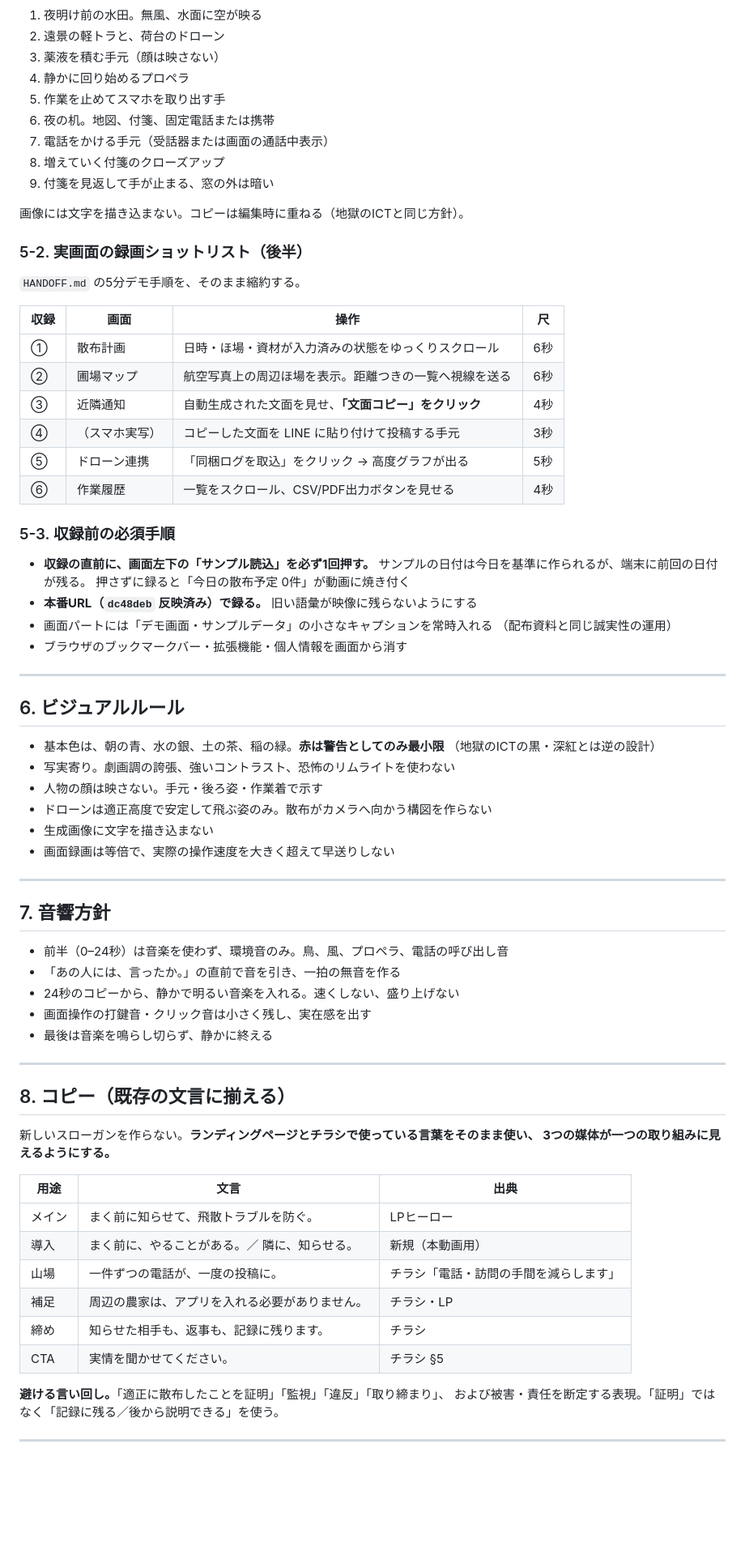
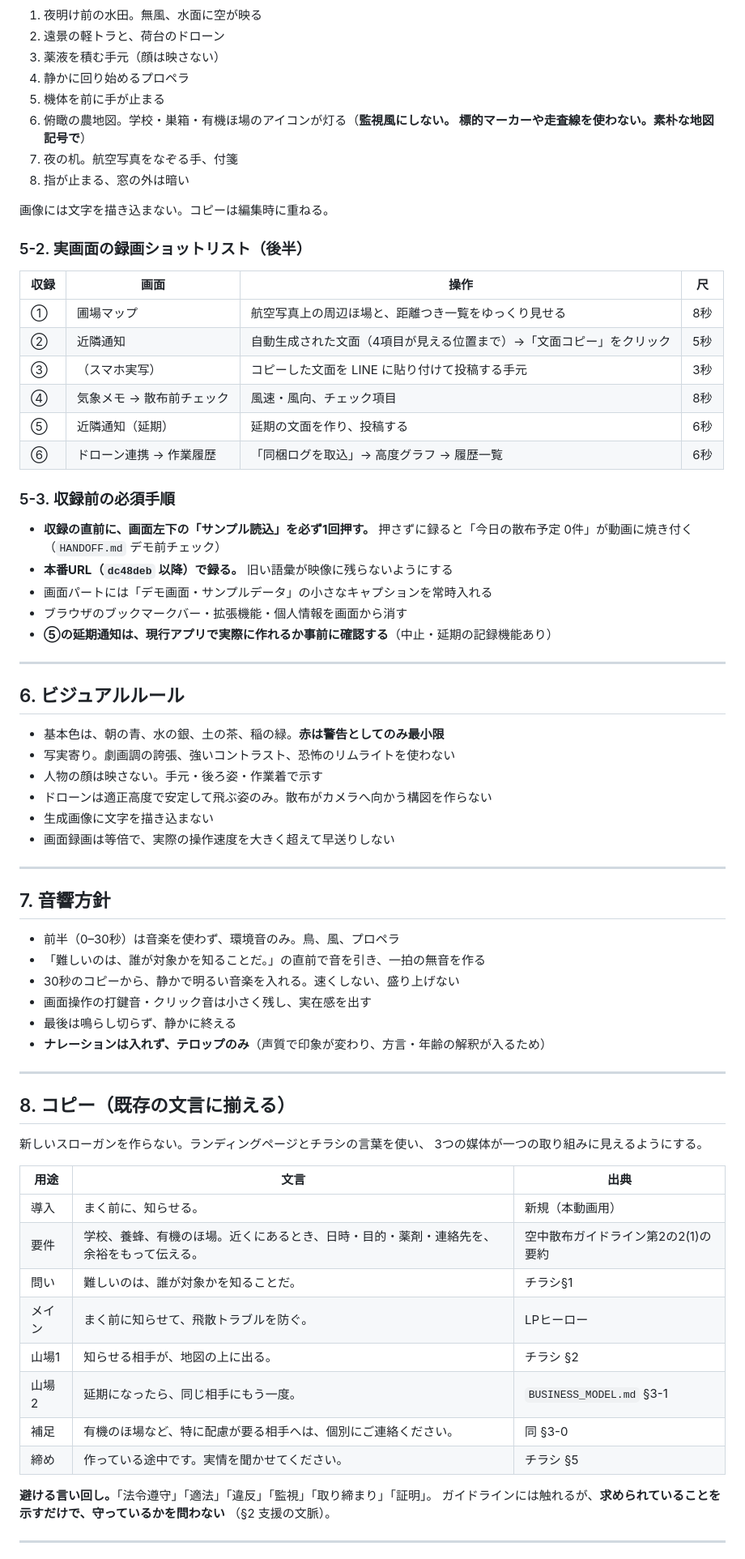
Before and after one commit to LIVINGCOLOUR/tonari-hatake-safety, a Markdown page: docs/紹介動画構成案.md, the part around one of its changes. Shown at 81% size. GitHub-like rendering; blank space fills up the shorter version.

```diff
--- a/docs/紹介動画構成案.md
+++ b/docs/紹介動画構成案.md
@@ -109,43 +135,39 @@
 2. 遠景の軽トラと、荷台のドローン
 3. 薬液を積む手元（顔は映さない）
 4. 静かに回り始めるプロペラ
-5. 作業を止めてスマホを取り出す手
-6. 夜の机。地図、付箋、固定電話または携帯
-7. 電話をかける手元（受話器または画面の通話中表示）
-8. 増えていく付箋のクローズアップ
-9. 付箋を見返して手が止まる、窓の外は暗い
+5. 機体を前に手が止まる
+6. 俯瞰の農地図。学校・巣箱・有機ほ場のアイコンが灯る（**監視風にしない。
+   標的マーカーや走査線を使わない。素朴な地図記号で**）
+7. 夜の机。航空写真をなぞる手、付箋
+8. 指が止まる、窓の外は暗い
 
-画像には文字を描き込まない。コピーは編集時に重ねる（地獄のICTと同じ方針）。
+画像には文字を描き込まない。コピーは編集時に重ねる。
 
 ### 5-2. 実画面の録画ショットリスト（後半）
 
-`HANDOFF.md` の5分デモ手順を、そのまま縮約する。
-
 | 収録 | 画面 | 操作 | 尺 |
 | --- | --- | --- | --- |
-| ① | 散布計画 | 日時・ほ場・資材が入力済みの状態をゆっくりスクロール | 6秒 |
-| ② | 圃場マップ | 航空写真上の周辺ほ場を表示。距離つきの一覧へ視線を送る | 6秒 |
-| ③ | 近隣通知 | 自動生成された文面を見せ、**「文面コピー」をクリック** | 4秒 |
-| ④ | （スマホ実写） | コピーした文面を LINE に貼り付けて投稿する手元 | 3秒 |
-| ⑤ | ドローン連携 | 「同梱ログを取込」をクリック → 高度グラフが出る | 5秒 |
-| ⑥ | 作業履歴 | 一覧をスクロール、CSV/PDF出力ボタンを見せる | 4秒 |
+| ① | 圃場マップ | 航空写真上の周辺ほ場と、距離つき一覧をゆっくり見せる | 8秒 |
+| ② | 近隣通知 | 自動生成された文面（4項目が見える位置まで）→「文面コピー」をクリック | 5秒 |
+| ③ | （スマホ実写） | コピーした文面を LINE に貼り付けて投稿する手元 | 3秒 |
+| ④ | 気象メモ → 散布前チェック | 風速・風向、チェック項目 | 8秒 |
+| ⑤ | 近隣通知（延期） | 延期の文面を作り、投稿する | 6秒 |
+| ⑥ | ドローン連携 → 作業履歴 | 「同梱ログを取込」→ 高度グラフ → 履歴一覧 | 6秒 |
 
 ### 5-3. 収録前の必須手順
 
 - **収録の直前に、画面左下の「サンプル読込」を必ず1回押す。**
-  サンプルの日付は今日を基準に作られるが、端末に前回の日付が残る。
-  押さずに録ると「今日の散布予定 0件」が動画に焼き付く
-- **本番URL（`dc48deb` 反映済み）で録る。** 旧い語彙が映像に残らないようにする
+  押さずに録ると「今日の散布予定 0件」が動画に焼き付く（`HANDOFF.md` デモ前チェック）
+- **本番URL（`dc48deb` 以降）で録る。** 旧い語彙が映像に残らないようにする
 - 画面パートには「デモ画面・サンプルデータ」の小さなキャプションを常時入れる
-  （配布資料と同じ誠実性の運用）
 - ブラウザのブックマークバー・拡張機能・個人情報を画面から消す
+- **⑤の延期通知は、現行アプリで実際に作れるか事前に確認する**（中止・延期の記録機能あり）
 
 ---
 
 ## 6. ビジュアルルール
 
 - 基本色は、朝の青、水の銀、土の茶、稲の緑。**赤は警告としてのみ最小限**
-  （地獄のICTの黒・深紅とは逆の設計）
 - 写実寄り。劇画調の誇張、強いコントラスト、恐怖のリムライトを使わない
 - 人物の顔は映さない。手元・後ろ姿・作業着で示す
 - ドローンは適正高度で安定して飛ぶ姿のみ。散布がカメラへ向かう構図を作らない
@@ -156,30 +178,34 @@
 
 ## 7. 音響方針
 
-- 前半（0–24秒）は音楽を使わず、環境音のみ。鳥、風、プロペラ、電話の呼び出し音
-- 「あの人には、言ったか。」の直前で音を引き、一拍の無音を作る
-- 24秒のコピーから、静かで明るい音楽を入れる。速くしない、盛り上げない
+- 前半（0–30秒）は音楽を使わず、環境音のみ。鳥、風、プロペラ
+- 「難しいのは、誰が対象かを知ることだ。」の直前で音を引き、一拍の無音を作る
+- 30秒のコピーから、静かで明るい音楽を入れる。速くしない、盛り上げない
 - 画面操作の打鍵音・クリック音は小さく残し、実在感を出す
-- 最後は音楽を鳴らし切らず、静かに終える
+- 最後は鳴らし切らず、静かに終える
+- **ナレーションは入れず、テロップのみ**（声質で印象が変わり、方言・年齢の解釈が入るため）
 
 ---
 
 ## 8. コピー（既存の文言に揃える）
 
-新しいスローガンを作らない。**ランディングページとチラシで使っている言葉をそのまま使い、
-3つの媒体が一つの取り組みに見えるようにする。**
+新しいスローガンを作らない。ランディングページとチラシの言葉を使い、
+3つの媒体が一つの取り組みに見えるようにする。
 
 | 用途 | 文言 | 出典 |
 | --- | --- | --- |
+| 導入 | まく前に、知らせる。 | 新規（本動画用） |
+| 要件 | 学校、養蜂、有機のほ場。近くにあるとき、日時・目的・薬剤・連絡先を、余裕をもって伝える。 | 空中散布ガイドライン第2の2(1)の要約 |
+| 問い | 難しいのは、誰が対象かを知ることだ。 | チラシ§1 |
 | メイン | まく前に知らせて、飛散トラブルを防ぐ。 | LPヒーロー |
-| 導入 | まく前に、やることがある。／ 隣に、知らせる。 | 新規（本動画用） |
-| 山場 | 一件ずつの電話が、一度の投稿に。 | チラシ「電話・訪問の手間を減らします」 |
-| 補足 | 周辺の農家は、アプリを入れる必要がありません。 | チラシ・LP |
-| 締め | 知らせた相手も、返事も、記録に残ります。 | チラシ |
-| CTA | 実情を聞かせてください。 | チラシ §5 |
+| 山場1 | 知らせる相手が、地図の上に出る。 | チラシ §2 |
+| 山場2 | 延期になったら、同じ相手にもう一度。 | `BUSINESS_MODEL.md` §3-1 |
+| 補足 | 有機のほ場など、特に配慮が要る相手へは、個別にご連絡ください。 | 同 §3-0 |
+| 締め | 作っている途中です。実情を聞かせてください。 | チラシ §5 |
 
-**避ける言い回し。**「適正に散布したことを証明」「監視」「違反」「取り締まり」、
-および被害・責任を断定する表現。「証明」ではなく「記録に残る／後から説明できる」を使う。
+**避ける言い回し。**「法令遵守」「適法」「違反」「監視」「取り締まり」「証明」。
+ガイドラインには触れるが、**求められていることを示すだけで、守っているかを問わない**
+（§2 支援の文脈）。
 
 ---
 
```
Also changed, not shown: other parts of docs/紹介動画構成案.md (+88 -68 lines).
